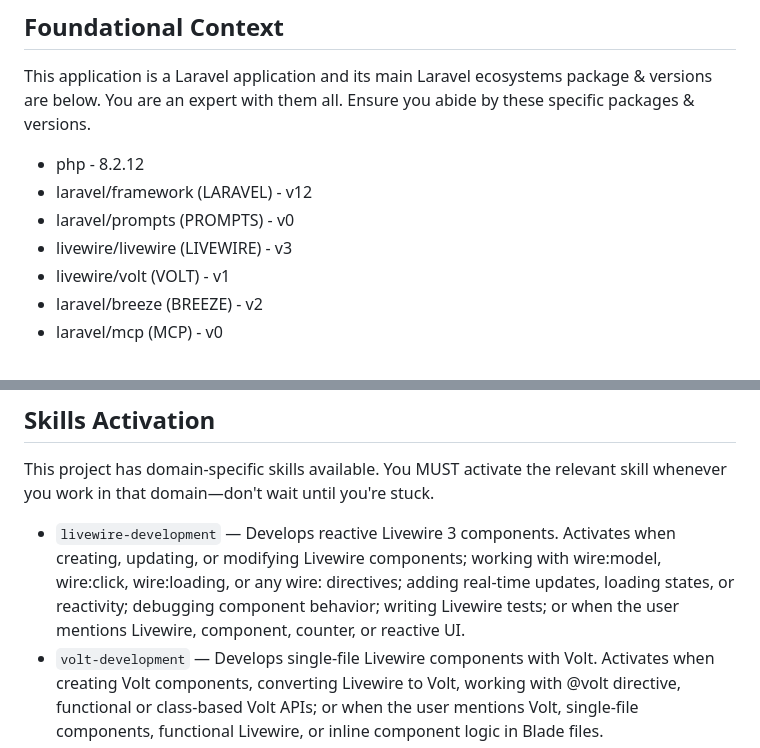
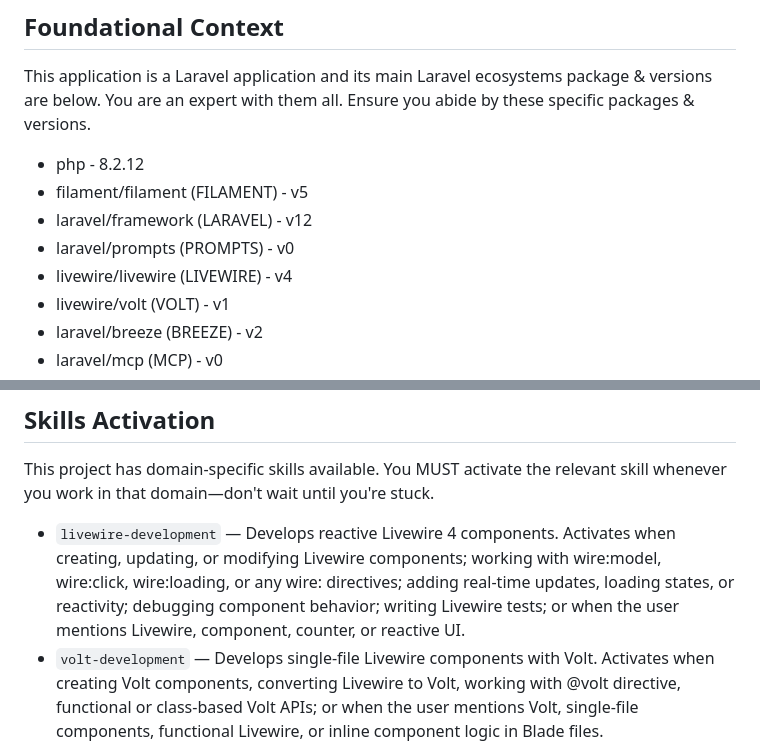
Before and after one commit to HosseinEsteki/SiteBuilder, a Markdown page: .junie/guidelines.md, 2 parts joined by grey strips. GitHub-like rendering.

Commit message:
composer update

```diff
--- a/.junie/guidelines.md
+++ b/.junie/guidelines.md
@@ -10,9 +10,10 @@ The Laravel Boost guidelines are specifically curated by Laravel maintainers for
 This application is a Laravel application and its main Laravel ecosystems package & versions are below. You are an expert with them all. Ensure you abide by these specific packages & versions.
 
 - php - 8.2.12
+- filament/filament (FILAMENT) - v5
 - laravel/framework (LARAVEL) - v12
 - laravel/prompts (PROMPTS) - v0
-- livewire/livewire (LIVEWIRE) - v3
+- livewire/livewire (LIVEWIRE) - v4
 - livewire/volt (VOLT) - v1
 - laravel/breeze (BREEZE) - v2
 - laravel/mcp (MCP) - v0
@@ -26,7 +27,7 @@ This application is a Laravel application and its main Laravel ecosystems packag
 
 This project has domain-specific skills available. You MUST activate the relevant skill whenever you work in that domain—don't wait until you're stuck.
 
-- `livewire-development` — Develops reactive Livewire 3 components. Activates when creating, updating, or modifying Livewire components; working with wire:model, wire:click, wire:loading, or any wire: directives; adding real-time updates, loading states, or reactivity; debugging component behavior; writing Livewire tests; or when the user mentions Livewire, component, counter, or reactive UI.
+- `livewire-development` — Develops reactive Livewire 4 components. Activates when creating, updating, or modifying Livewire components; working with wire:model, wire:click, wire:loading, or any wire: directives; adding real-time updates, loading states, or reactivity; debugging component behavior; writing Livewire tests; or when the user mentions Livewire, component, counter, or reactive UI.
 - `volt-development` — Develops single-file Livewire components with Volt. Activates when creating Volt components, converting Livewire to Volt, working with @volt directive, functional or class-based Volt APIs; or when the user mentions Volt, single-file components, functional Livewire, or inline component logic in Blade files.
 - `pest-testing` — Tests applications using the Pest 3 PHP framework. Activates when writing tests, creating unit or feature tests, adding assertions, testing Livewire components, architecture testing, debugging test failures, working with datasets or mocking; or when the user mentions test, spec, TDD, expects, assertion, coverage, or needs to verify functionality works.
 - `tailwindcss-development` — Styles applications using Tailwind CSS v3 utilities. Activates when adding styles, restyling components, working with gradients, spacing, layout, flex, grid, responsive design, dark mode, colors, typography, or borders; or when the user mentions CSS, styling, classes, Tailwind, restyle, hero section, cards, buttons, or any visual/UI changes.
```
